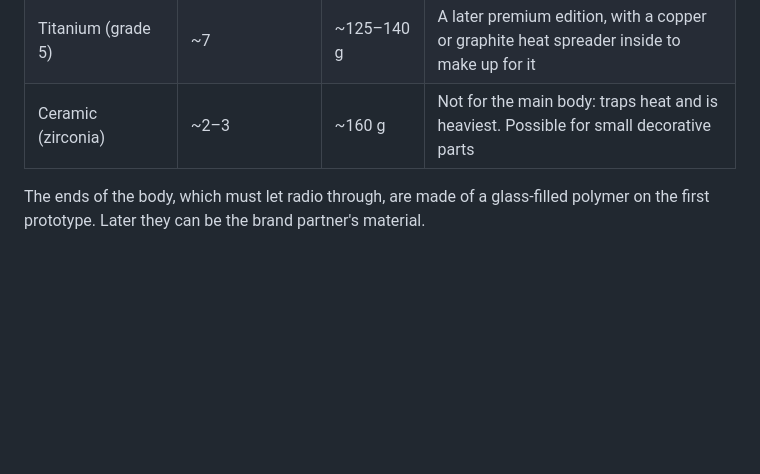
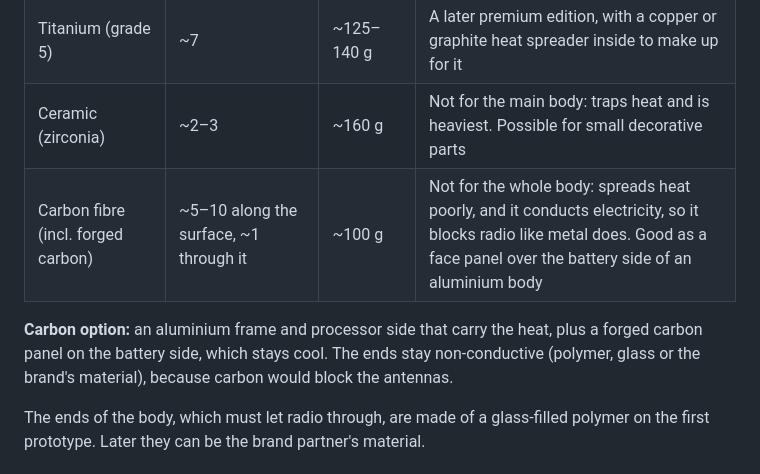
Before and after one commit to MrCEO667/gain, a Markdown page: docs/11-device-size.md, the part around the change. GitHub-like rendering; blank space fills up the shorter version.

Commit message:
Device size: add carbon fibre to the material comparison
Co-Authored-By: Claude Opus 5.5 <noreply@anthropic.com>
Claude-Session: https://claude.ai/code/session_01Evo6HmQUJLETJDT9fhKRFQ

```diff
--- a/docs/11-device-size.md
+++ b/docs/11-device-size.md
@@ -40,6 +40,11 @@ instead of making one hot spot under the thumb. Aluminium moves heat about 20 ti
 | **Aluminium (6061 or 7075, anodized)** | **~130–170** | **~115 g** | **First prototype and first product.** Best at spreading heat, lightest, easiest to machine on CNC, wide choice of anodized colours |
 | Titanium (grade 5) | ~7 | ~125–140 g | A later premium edition, with a copper or graphite heat spreader inside to make up for it |
 | Ceramic (zirconia) | ~2–3 | ~160 g | Not for the main body: traps heat and is heaviest. Possible for small decorative parts |
+| Carbon fibre (incl. forged carbon) | ~5–10 along the surface, ~1 through it | ~100 g | Not for the whole body: spreads heat poorly, and it conducts electricity, so it blocks radio like metal does. Good as a face panel over the battery side of an aluminium body |
+
+**Carbon option:** an aluminium frame and processor side that carry the heat, plus a forged carbon panel on the
+battery side, which stays cool. The ends stay non-conductive (polymer, glass or the brand's material), because carbon
+would block the antennas.
 
 The ends of the body, which must let radio through, are made of a glass-filled polymer on the first prototype.
 Later they can be the brand partner's material.
```
